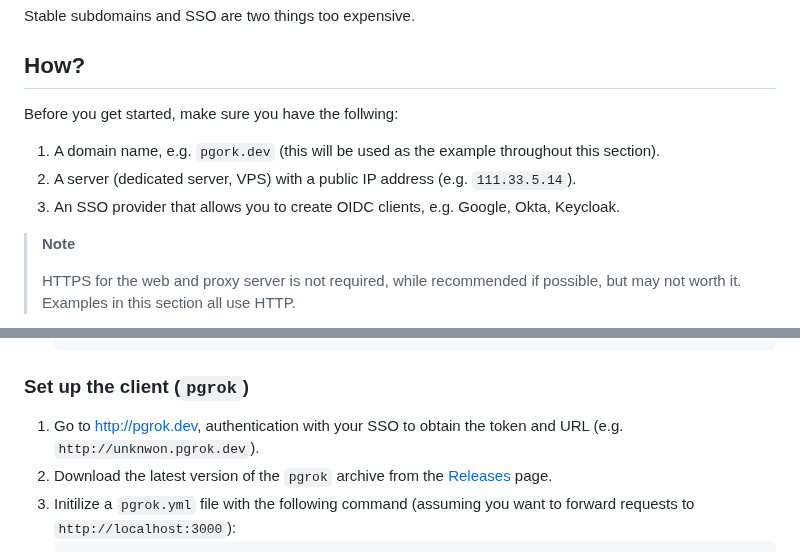
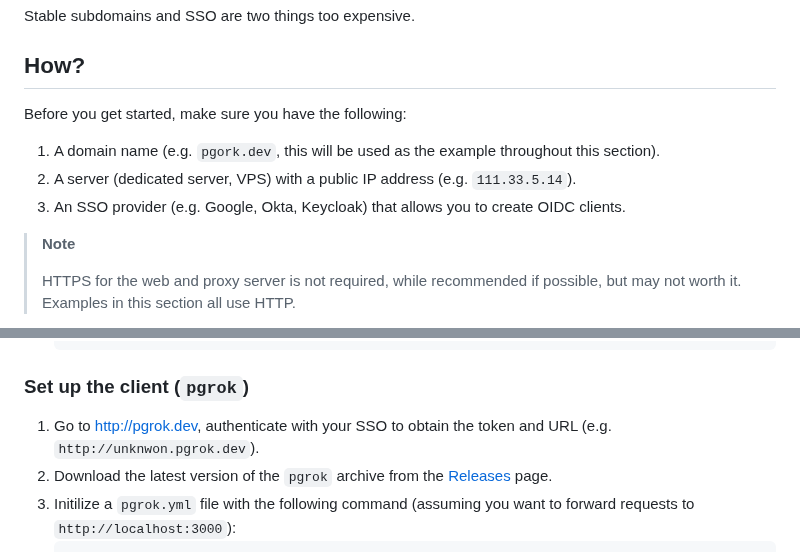
Before and after one commit to pgrok/pgrok, a Markdown page: README.md, 2 parts joined by grey strips. Rendered like a GitHub page.

````diff
--- a/README.md
+++ b/README.md
@@ -18,11 +18,11 @@ Stable subdomains and SSO are two things too expensive.
 
 ## How?
 
-Before you get started, make sure you have the follwing:
+Before you get started, make sure you have the following:
 
-1. A domain name, e.g. `pgork.dev` (this will be used as the example throughout this section).
+1. A domain name (e.g. `pgork.dev`, this will be used as the example throughout this section).
 1. A server (dedicated server, VPS) with a public IP address (e.g. `111.33.5.14`).
-1. An SSO provider that allows you to create OIDC clients, e.g. Google, Okta, Keycloak.
+1. An SSO provider (e.g. Google, Okta, Keycloak) that allows you to create OIDC clients.
 
 > **Note**
 >
@@ -82,7 +82,7 @@ Before you get started, make sure you have the follwing:
 
 ### Set up the client (`pgrok`)
 
-1. Go to http://pgrok.dev, authentication with your SSO to obtain the token and URL (e.g. `http://unknwon.pgrok.dev`).
+1. Go to http://pgrok.dev, authenticate with your SSO to obtain the token and URL (e.g. `http://unknwon.pgrok.dev`).
 1. Download the latest version of the `pgrok` archive from the [Releases](https://github.com/pgrok/pgrok/releases) page.
 1. Initilize a `pgrok.yml` file with the following command (assuming you want to forward requests to `http://localhost:3000`):
     ```sh
````
Also changed, not shown: other parts of README.md (+3 -3 lines).
